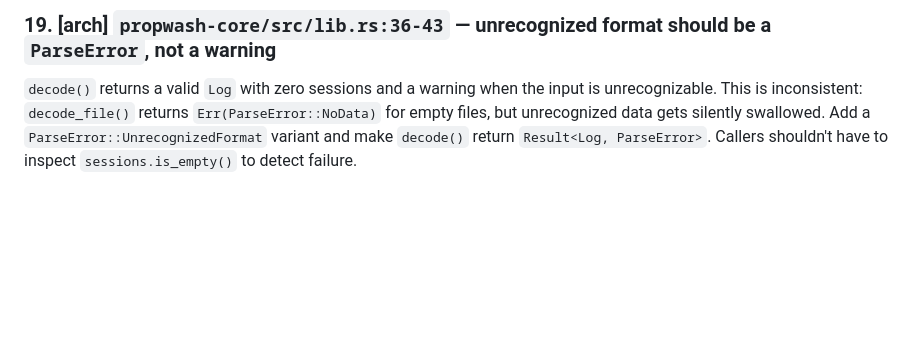
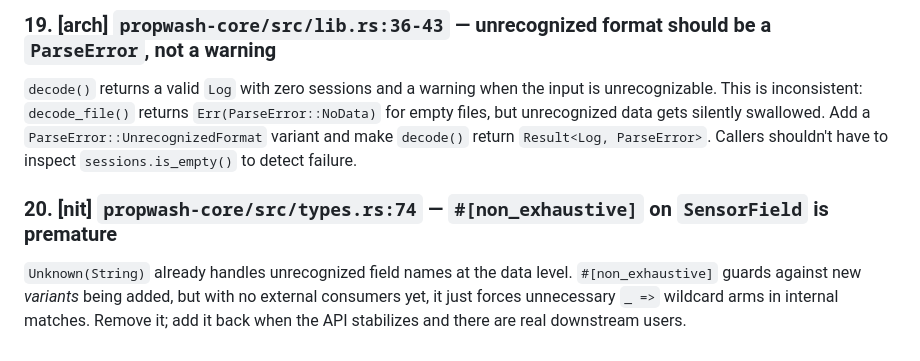
Before and after one commit to Iteratrix/propwash, a Markdown page: REVIEW_NOTES.md, the part around the change. Rendered like a GitHub page; blank space fills up the shorter version.

Commit message:
Add review comment 20: remove premature #[non_exhaustive] from SensorField
https://claude.ai/code/session_015vSkbPvmat6E5E9bA7jUbB

```diff
--- a/REVIEW_NOTES.md
+++ b/REVIEW_NOTES.md
@@ -89,3 +89,6 @@ Magic byte constants and the `decode()` dispatch logic currently live in the cra
 
 ### 19. [arch] `propwash-core/src/lib.rs:36-43` — unrecognized format should be a `ParseError`, not a warning
 `decode()` returns a valid `Log` with zero sessions and a warning when the input is unrecognizable. This is inconsistent: `decode_file()` returns `Err(ParseError::NoData)` for empty files, but unrecognized data gets silently swallowed. Add a `ParseError::UnrecognizedFormat` variant and make `decode()` return `Result<Log, ParseError>`. Callers shouldn't have to inspect `sessions.is_empty()` to detect failure.
+
+### 20. [nit] `propwash-core/src/types.rs:74` — `#[non_exhaustive]` on `SensorField` is premature
+`Unknown(String)` already handles unrecognized field names at the data level. `#[non_exhaustive]` guards against new *variants* being added, but with no external consumers yet, it just forces unnecessary `_ =>` wildcard arms in internal matches. Remove it; add it back when the API stabilizes and there are real downstream users.
```
